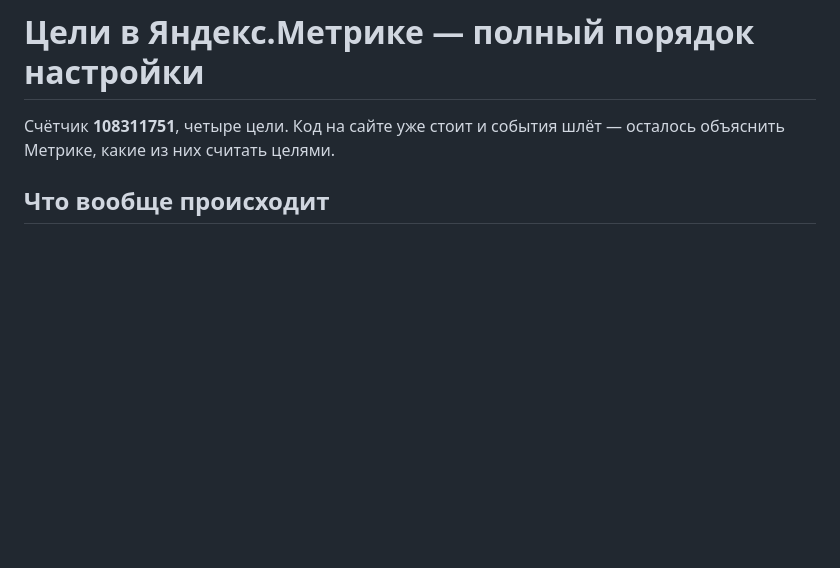
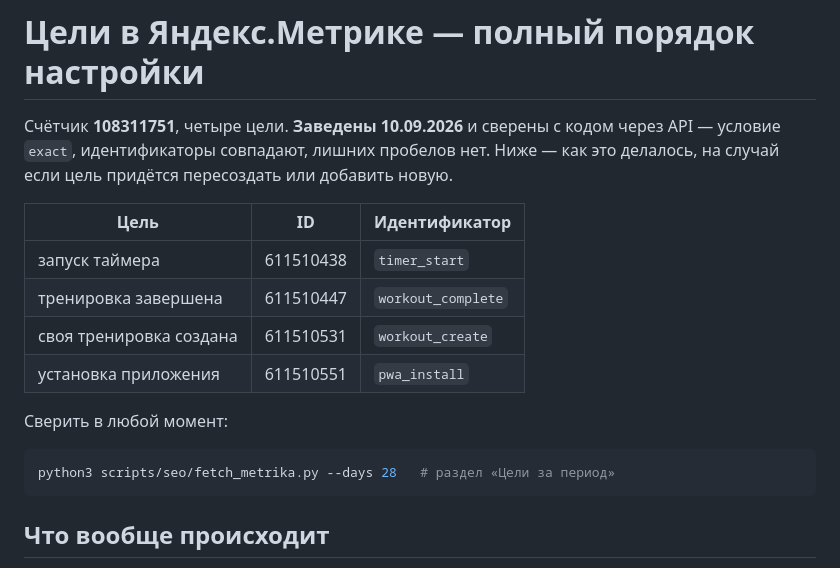
Before and after one commit to colizej/1-2, a Markdown page: docs/analytics/metrika-goals.md, the part around the change. GitHub-like rendering; blank space fills up the shorter version.

Commit message:
docs: цели в Метрике заведены и сверены с кодом
Четыре цели созданы 10.09.2026, ID 611510438-611510551. Проверено через
API счётчика: условие exact, идентификаторы совпадают с вызовами track()
в app.js посимвольно, лишних пробелов нет, покрытие полное в обе стороны —
ни события без цели, ни цели без события.

За период 13.08-09.09 по ним нули, и так и должно быть: Метрика считает
цель с момента создания, задним числом достижения не появляются.

Co-Authored-By: Claude Opus 5 (1M context) <noreply@anthropic.com>

````diff
--- a/docs/analytics/metrika-goals.md
+++ b/docs/analytics/metrika-goals.md
@@ -1,7 +1,21 @@
 # Цели в Яндекс.Метрике — полный порядок настройки
 
-Счётчик **108311751**, четыре цели. Код на сайте уже стоит и события шлёт —
-осталось объяснить Метрике, какие из них считать целями.
+Счётчик **108311751**, четыре цели. **Заведены 10.09.2026** и сверены с кодом через
+API — условие `exact`, идентификаторы совпадают, лишних пробелов нет. Ниже — как это
+делалось, на случай если цель придётся пересоздать или добавить новую.
+
+| Цель | ID | Идентификатор |
+|---|---|---|
+| запуск таймера | 611510438 | `timer_start` |
+| тренировка завершена | 611510447 | `workout_complete` |
+| своя тренировка создана | 611510531 | `workout_create` |
+| установка приложения | 611510551 | `pwa_install` |
+
+Сверить в любой момент:
+
+```bash
+python3 scripts/seo/fetch_metrika.py --days 28   # раздел «Цели за период»
+```
 
 ## Что вообще происходит
 
````
Also changed, not shown: docs/analytics/README.md (+1 -1 lines), 1 other file.
